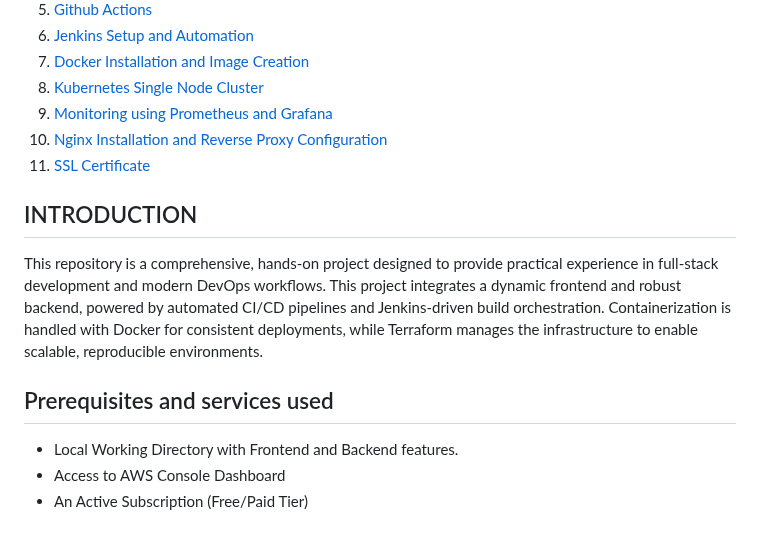
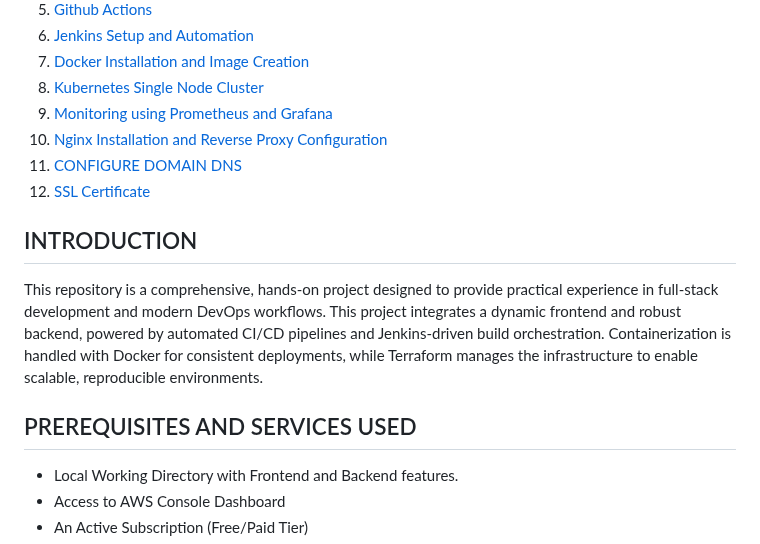
Before and after one commit to Midas1045/task-app2, a Markdown page: README.md, the part around one of its changes. GitHub-like rendering.

```diff
--- a/README.md
+++ b/README.md
@@ -13,12 +13,13 @@ The Lab Web-App is a comprehensive lab project that combines frontend and backen
 8. [Kubernetes Single Node Cluster](#kubernetes-single-node-cluster)
 9. [Monitoring using Prometheus and Grafana](#monitoring-using-prometheus-and-grafana)
 10. [Nginx Installation and Reverse Proxy Configuration](#nginx-installation-and-reverse-proxy-configuration)
-11. [SSL Certificate](#ssl-certificate)
+11. [CONFIGURE DOMAIN DNS](#configure-domain-dns)
+12. [SSL Certificate](#ssl-certificate)
 
 ## INTRODUCTION
 This repository is a comprehensive, hands-on project designed to provide practical experience in full-stack development and modern DevOps workflows. This project integrates a dynamic frontend and robust backend, powered by automated CI/CD pipelines and Jenkins-driven build orchestration. Containerization is handled with Docker for consistent deployments, while Terraform manages the infrastructure to enable scalable, reproducible environments.
 
-## Prerequisites and services used
+## PREREQUISITES AND SERVICES USED
 * Local Working Directory with Frontend and Backend features.
 * Access to AWS Console Dashboard
 * An Active Subscription (Free/Paid Tier)
```
Also changed, not shown: other parts of README.md (+1 -1 lines).
